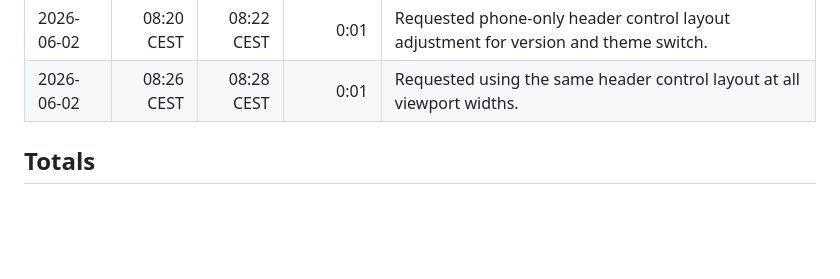
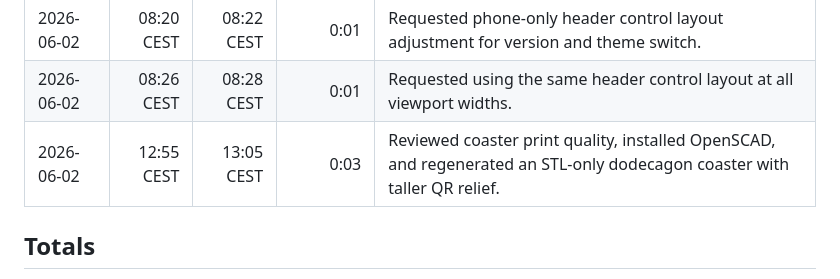
Before and after one commit to ec92009/WebByElie, a Markdown page: TIMELOG.md, the part around one of its changes. Drawn GitHub-style; blank space fills up the shorter version.

Commit message:
Update coaster work timelog

```diff
--- a/TIMELOG.md
+++ b/TIMELOG.md
@@ -34,6 +34,7 @@ Clock state: running
 | 2026-06-01 | 21:55 CEST | 21:57 CEST | 0:01 | Flagged final CTA layout issue after launch review, especially on phone. |
 | 2026-06-02 | 08:20 CEST | 08:22 CEST | 0:01 | Requested phone-only header control layout adjustment for version and theme switch. |
 | 2026-06-02 | 08:26 CEST | 08:28 CEST | 0:01 | Requested using the same header control layout at all viewport widths. |
+| 2026-06-02 | 12:55 CEST | 13:05 CEST | 0:03 | Reviewed coaster print quality, installed OpenSCAD, and regenerated an STL-only dodecagon coaster with taller QR relief. |
 
 ## Totals
 
```
Also changed, not shown: other parts of TIMELOG.md (+1 -1 lines).
